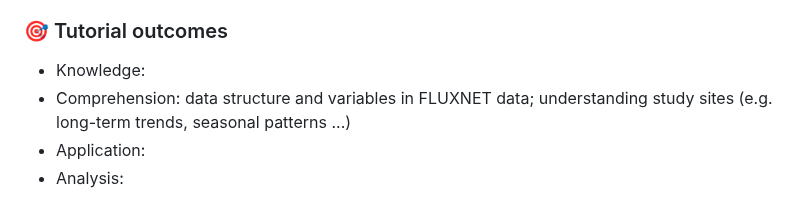
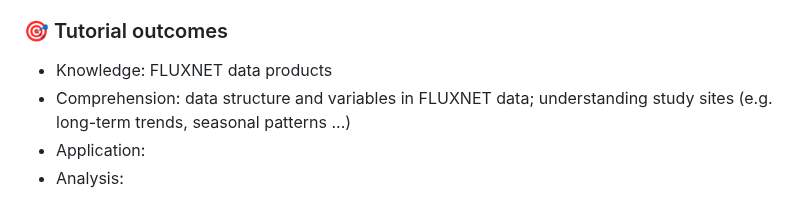
Before and after one commit to WJ714/Bridginggap-flux, a Markdown page: README.md, the part around the change. GitHub-like rendering.

```diff
--- a/README.md
+++ b/README.md
@@ -14,7 +14,7 @@ With just one click, users can launch a virtual compute environment with all dep
 - 📊 The [FLUXNET2015](https://fluxnet.org/data/fluxnet2015-dataset/) dataset includes data collected at sites from multiple regional flux networks.
 - 🚀 The [next generation](https://fluxnet.org/2024/09/17/announcing-the-fluxnet-data-system-initiative/) of global, open, and accessible FLUXNET data will be available soon.
 ### 🎯 Tutorial outcomes
-- Knowledge:
+- Knowledge: FLUXNET data products
 - Comprehension: data structure and variables in FLUXNET data; understanding study sites (e.g. long-term trends, seasonal patterns ...)
 - Application:
 - Analysis:
```
